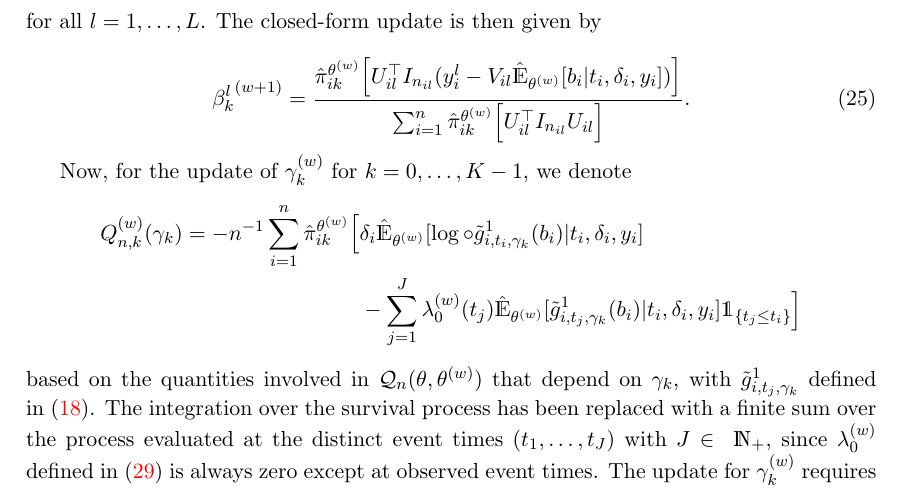
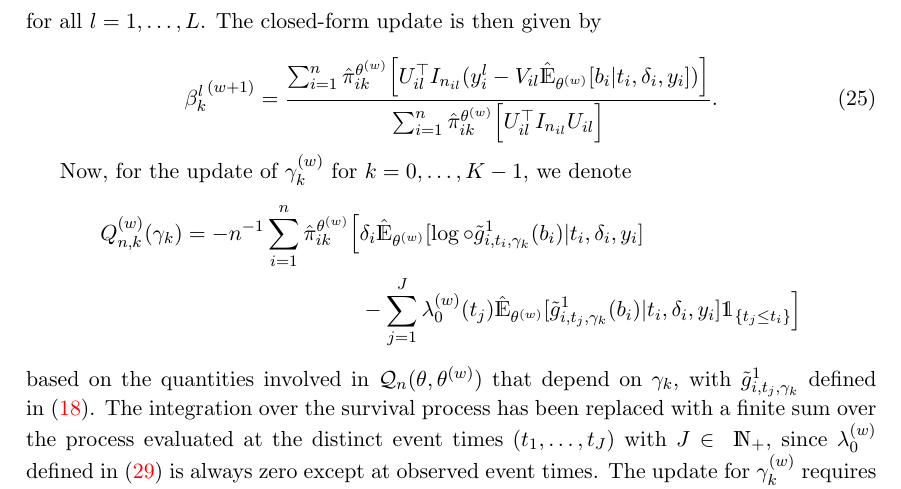
Before and after one commit to Califrais/lights_paper, a LaTeX paper (paper.tex): part of page 13 of 30, cut so that both start at the same text. Compiled offline with pdfLaTeX.

Commit message:
Minor update on beta's formala

```diff
--- a/paper.tex
+++ b/paper.tex
@@ -577,7 +577,7 @@ for all $l = 1, \ldots, L$. The closed-form update is then given by
 
 \begin{equation}
   \label{eq:update_beta}
-  {\beta_k^l}^{(w+1)}= \dfrac{\hat \pi_{ik}^{\theta^{(w)}} \Big[U_{il}^\top I_{n_{il}} (y_i^l - V_{il}\hat \E_{\theta^{(w)}}[ b_i | t_i, \delta_i, y_i])\Big]}{\sum_{i=1}^n \hat \pi_{ik}^{\theta^{(w)}} \Big[U_{il}^\top I_{n_{il}} U_{il} \Big]}.
+  {\beta_k^l}^{(w+1)}= \dfrac{\sum_{i=1}^n\hat \pi_{ik}^{\theta^{(w)}} \Big[U_{il}^\top I_{n_{il}} (y_i^l - V_{il}\hat \E_{\theta^{(w)}}[ b_i | t_i, \delta_i, y_i])\Big]}{\sum_{i=1}^n \hat \pi_{ik}^{\theta^{(w)}} \Big[U_{il}^\top I_{n_{il}} U_{il} \Big]}.
 \end{equation}
 
 
```
Also changed, not shown: paper.tex (2 more changed lines).
